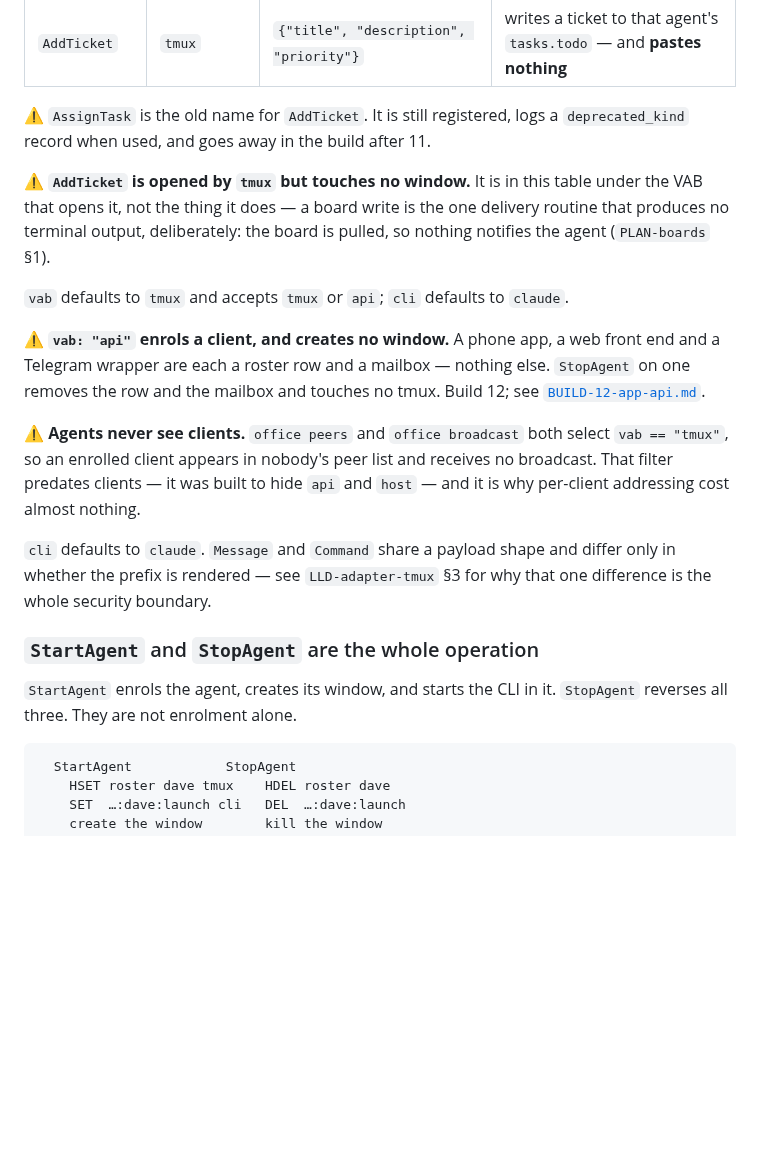
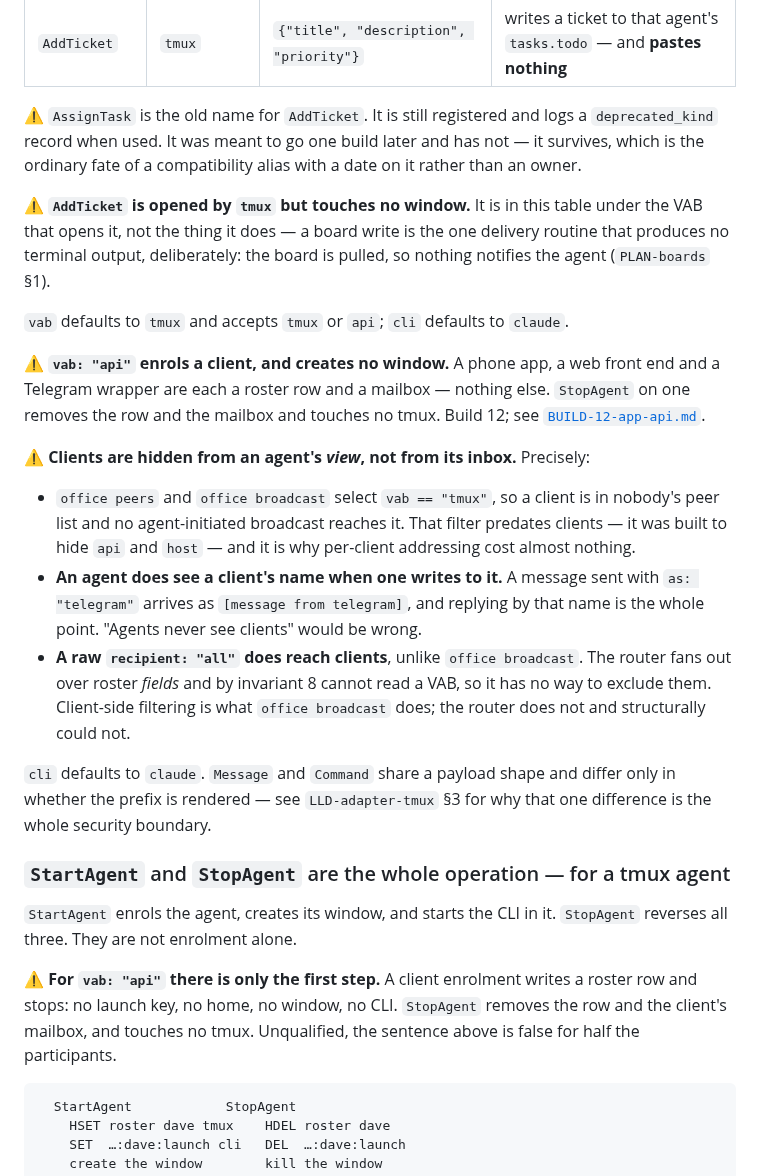
Before and after one commit to h-network/h-flock, a Markdown page: docs/CONTRACTS.md, the part around the change. GitHub-like rendering; blank space fills up the shorter version.

Commit message:
docs: fix the absolute claims audit 02 found
Clients are hidden from an agent's view, not its inbox — a message sent as a
client arrives named, and a raw recipient all reaches clients because the router
cannot read a VAB. StartAgent is the whole operation only for a tmux agent. The
AssignTask alias outlived its removal date. README no longer says an agent never
encounters Redis, which the same file contradicts four sections later.

````diff
--- a/docs/CONTRACTS.md
+++ b/docs/CONTRACTS.md
@@ -343,8 +343,10 @@ the api validates.
 | `ResumeAgent` | `control` | `{"agent": "dave"}` | starts the CLI again and drains the inbox |
 | `AddTicket` | `tmux` | `{"title", "description", "priority"}` | writes a ticket to that agent's `tasks.todo` — and **pastes nothing** |
 
-⚠ `AssignTask` is the old name for `AddTicket`. It is still registered, logs a
-`deprecated_kind` record when used, and goes away in the build after 11.
+⚠ `AssignTask` is the old name for `AddTicket`. It is still registered and logs a
+`deprecated_kind` record when used. It was meant to go one build later and has
+not — it survives, which is the ordinary fate of a compatibility alias with a
+date on it rather than an owner.
 
 ⚠ **`AddTicket` is opened by `tmux` but touches no window.** It is in this table
 under the VAB that opens it, not the thing it does — a board write is the one
@@ -358,19 +360,33 @@ front end and a Telegram wrapper are each a roster row and a mailbox — nothing
 else. `StopAgent` on one removes the row and the mailbox and touches no tmux.
 Build 12; see [`BUILD-12-app-api.md`](BUILD-12-app-api.md).
 
-⚠ **Agents never see clients.** `office peers` and `office broadcast` both select
-`vab == "tmux"`, so an enrolled client appears in nobody's peer list and receives
-no broadcast. That filter predates clients — it was built to hide `api` and
-`host` — and it is why per-client addressing cost almost nothing.
+⚠ **Clients are hidden from an agent's *view*, not from its inbox.** Precisely:
+
+- `office peers` and `office broadcast` select `vab == "tmux"`, so a client is in
+  nobody's peer list and no agent-initiated broadcast reaches it. That filter
+  predates clients — it was built to hide `api` and `host` — and it is why
+  per-client addressing cost almost nothing.
+- **An agent does see a client's name when one writes to it.** A message sent
+  with `as: "telegram"` arrives as `[message from telegram]`, and replying by
+  that name is the whole point. "Agents never see clients" would be wrong.
+- **A raw `recipient: "all"` does reach clients**, unlike `office broadcast`.
+  The router fans out over roster *fields* and by invariant 8 cannot read a VAB,
+  so it has no way to exclude them. Client-side filtering is what `office
+  broadcast` does; the router does not and structurally could not.
 
 `cli` defaults to `claude`. `Message` and `Command` share a payload shape and
 differ only in whether the prefix is rendered — see `LLD-adapter-tmux` §3 for why
 that one difference is the whole security boundary.
 
-### `StartAgent` and `StopAgent` are the whole operation
+### `StartAgent` and `StopAgent` are the whole operation — for a tmux agent
 
 `StartAgent` enrols the agent, creates its window, and starts the CLI in it.
 `StopAgent` reverses all three. They are not enrolment alone.
+
+⚠ **For `vab: "api"` there is only the first step.** A client enrolment writes a
+roster row and stops: no launch key, no home, no window, no CLI. `StopAgent`
+removes the row and the client's mailbox, and touches no tmux. Unqualified, the
+sentence above is false for half the participants.
 
 ```
   StartAgent            StopAgent
````
Also changed, not shown: README.md (+7 -4 lines).
